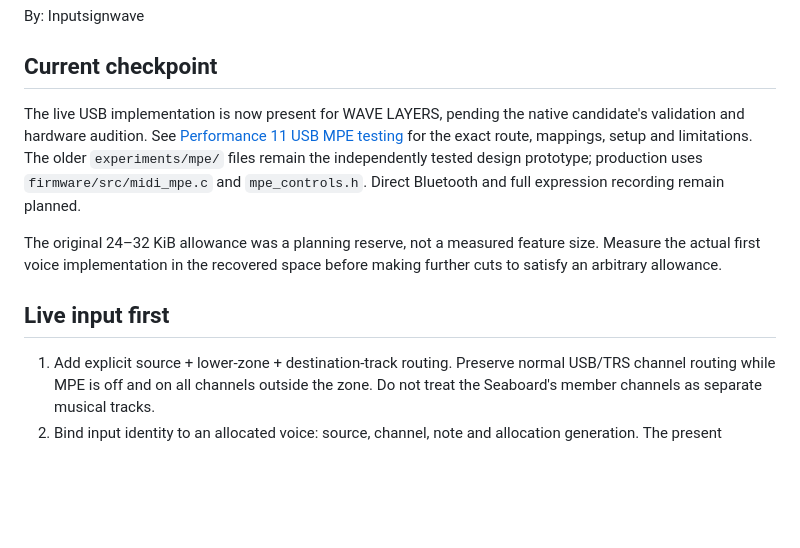
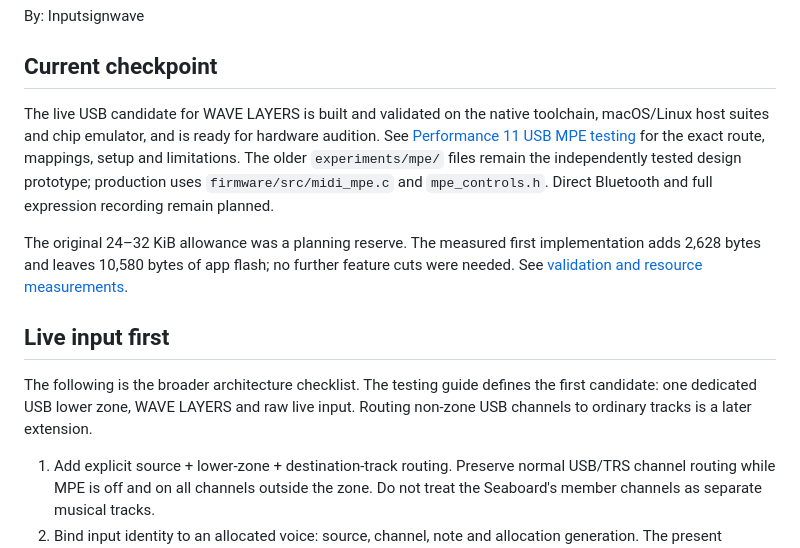
Before and after one commit to jamesusmusic/fm1-studio-tess, a Markdown page: development/docs/SEABOARD_MPE_PLAN.md, the part around the change. Rendered like a GitHub page; blank space fills up the shorter version.

Commit message:
Record completed USB MPE build and validation — By: Inputsignwave [skip ci]

```diff
--- a/development/docs/SEABOARD_MPE_PLAN.md
+++ b/development/docs/SEABOARD_MPE_PLAN.md
@@ -4,18 +4,23 @@ By: Inputsignwave
 
 ## Current checkpoint
 
-The live USB implementation is now present for WAVE LAYERS, pending the native
-candidate's validation and hardware audition. See
+The live USB candidate for WAVE LAYERS is built and validated on the native
+toolchain, macOS/Linux host suites and chip emulator, and is ready for hardware
+audition. See
 [Performance 11 USB MPE testing](PERFORMANCE11_MPE_TESTING.md) for the exact
 route, mappings, setup and limitations. The older `experiments/mpe/` files remain
 the independently tested design prototype; production uses `firmware/src/midi_mpe.c`
 and `mpe_controls.h`. Direct Bluetooth and full expression recording remain planned.
 
-The original 24–32 KiB allowance was a planning reserve, not a measured feature
-size. Measure the actual first voice implementation in the recovered space
-before making further cuts to satisfy an arbitrary allowance.
+The original 24–32 KiB allowance was a planning reserve. The measured first
+implementation adds 2,628 bytes and leaves 10,580 bytes of app flash; no further
+feature cuts were needed. See [validation and resource measurements](PERFORMANCE11_MPE_VALIDATION.md).
 
 ## Live input first
+
+The following is the broader architecture checklist. The testing guide defines
+the first candidate: one dedicated USB lower zone, WAVE LAYERS and raw live input.
+Routing non-zone USB channels to ordinary tracks is a later extension.
 
 1. Add explicit source + lower-zone + destination-track routing. Preserve normal
    USB/TRS channel routing while MPE is off and on all channels outside the zone.
```
Also changed, not shown: development/ROADMAP.md (+1 -1 lines), development/docs/PERFORMANCE11_MPE_VALIDATION.md (added, +131 -0 lines).
